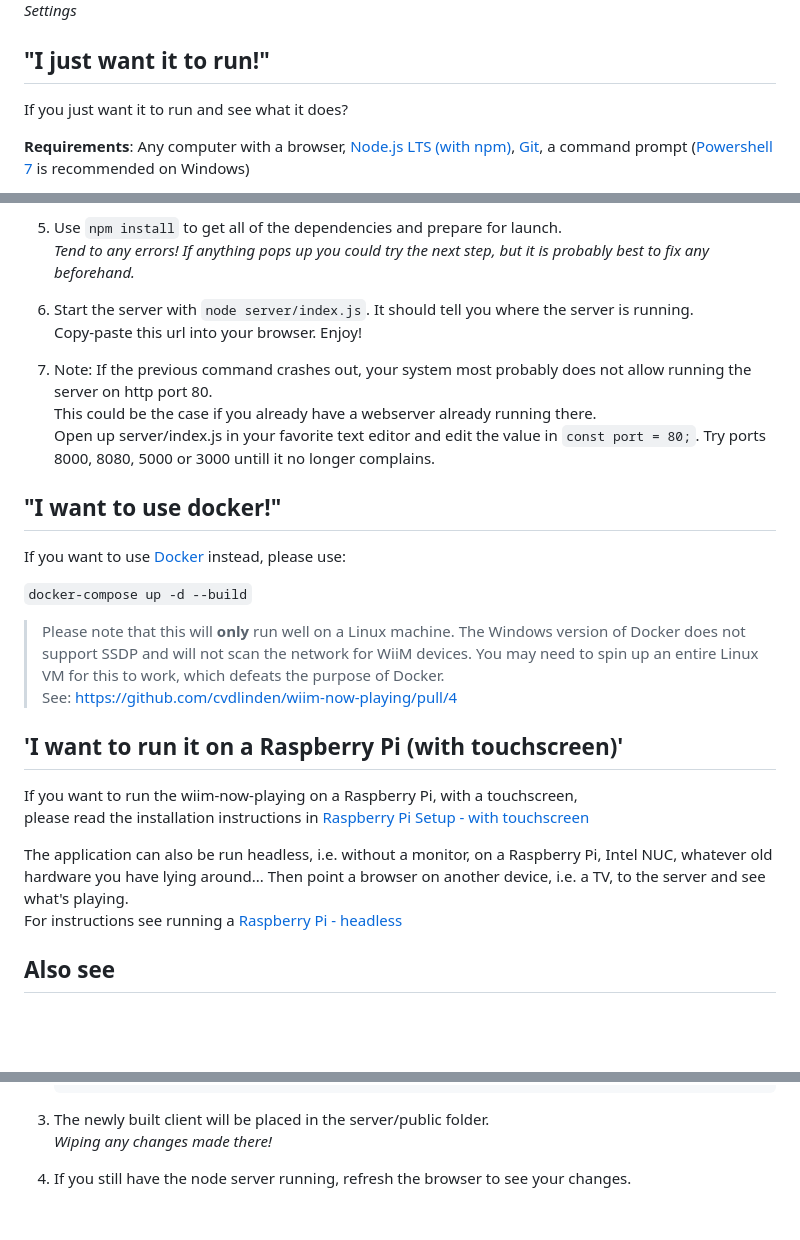
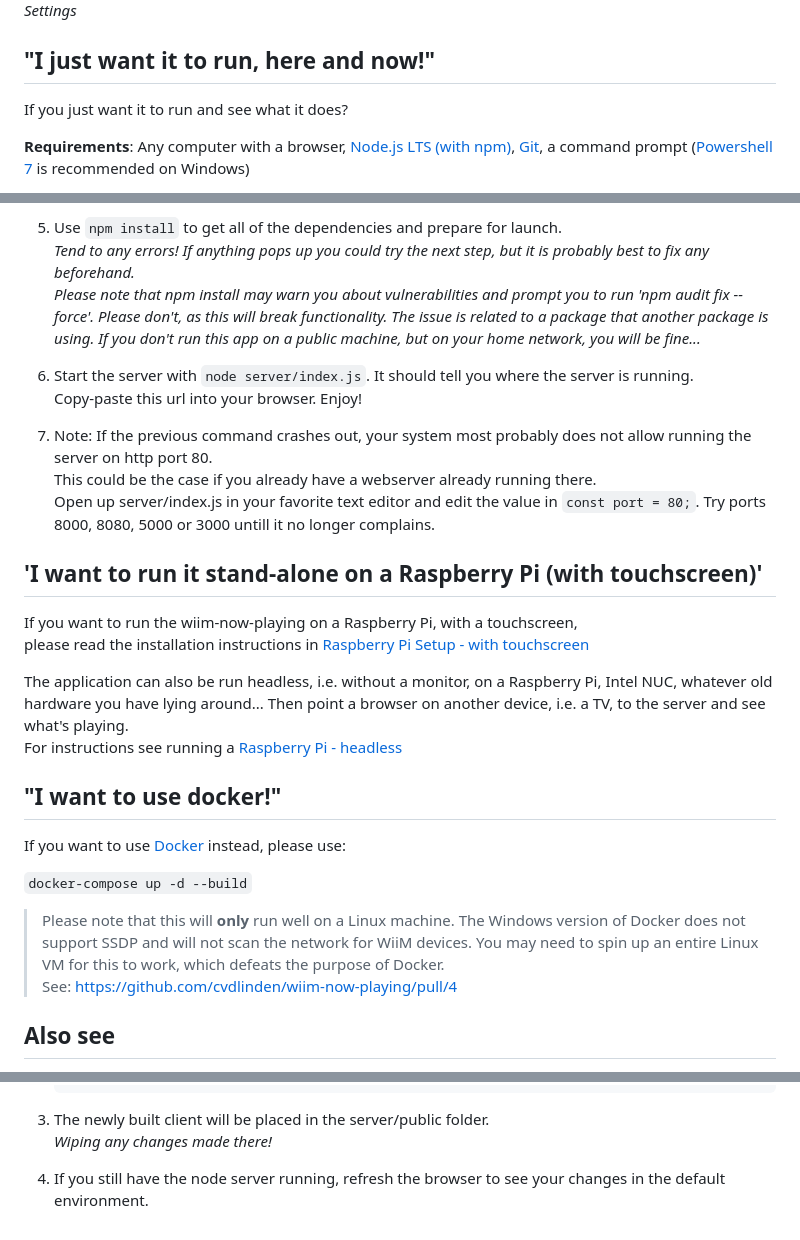
Before and after one commit to haziz09/wiim-now-playing, a Markdown page: README.md, 3 parts joined by grey strips. GitHub-like rendering; blank space fills up the shorter version.

```diff
--- a/README.md
+++ b/README.md
@@ -16,7 +14,7 @@ Show what the WiiM device is currently playing on a separate screen.
 ![Settings](./assets/Screenshot%202024-02-12%20021621.png)
 *Settings*
 
-## "I just want it to run!"
+## "I just want it to run, here and now!"
 
 If you just want it to run and see what it does?
 
@@ -35,11 +33,20 @@ Steps to run as fast as possible:
 4. Use ``cd wiim-now-playing`` to move into the newly created folder.
 5. Use ``npm install`` to get all of the dependencies and prepare for launch.
    *Tend to any errors! If anything pops up you could try the next step, but it is probably best to fix any beforehand.*
+   *Please note that npm install may warn you about vulnerabilities and prompt you to run 'npm audit fix --force'. Please don't, as this will break functionality. The issue is related to a package that another package is using. If you don't run this app on a public machine, but on your home network, you will be fine...*
 6. Start the server with ``node server/index.js``. It should tell you where the server is running.
   Copy-paste this url into your browser. Enjoy!
 7. Note: If the previous command crashes out, your system most probably does not allow running the server on http port 80.
    This could be the case if you already have a webserver already running there.
    Open up server/index.js in your favorite text editor and edit the value in ``const port = 80;``. Try ports 8000, 8080, 5000 or 3000 untill it no longer complains.
+
+## 'I want to run it stand-alone on a Raspberry Pi (with touchscreen)'
+
+If you want to run the wiim-now-playing on a Raspberry Pi, with a touchscreen,
+please read the installation instructions in [Raspberry Pi Setup - with touchscreen](docs/RPi-Setup.md)
+
+The application can also be run headless, i.e. without a monitor, on a Raspberry Pi, Intel NUC, whatever old hardware you have lying around... Then point a browser on another device, i.e. a TV, to the server and see what's playing.
+For instructions see running a [Raspberry Pi - headless](docs/RPi-Headless.md)
 
 ## "I want to use docker!"
 
@@ -49,14 +56,6 @@ If you want to use [Docker](https://www.docker.com/) instead, please use:
 
 > Please note that this will **only** run well on a Linux machine. The Windows version of Docker does not support SSDP and will not scan the network for WiiM devices. You may need to spin up an entire Linux VM for this to work, which defeats the purpose of Docker.
 See: <https://github.com/cvdlinden/wiim-now-playing/pull/4>
-
-## 'I want to run it on a Raspberry Pi (with touchscreen)'
-
-If you want to run the wiim-now-playing on a Raspberry Pi, with a touchscreen,
-please read the installation instructions in [Raspberry Pi Setup - with touchscreen](docs/RPi-Setup.md)
-
-The application can also be run headless, i.e. without a monitor, on a Raspberry Pi, Intel NUC, whatever old hardware you have lying around... Then point a browser on another device, i.e. a TV, to the server and see what's playing.
-For instructions see running a [Raspberry Pi - headless](docs/RPi-Headless.md)
 
 ## Also see
 
@@ -148,4 +147,4 @@ In order to incorporate your changes you can build the client.
 
 3. The newly built client will be placed in the server/public folder.
    *Wiping any changes made there!*
-4. If you still have the node server running, refresh the browser to see your changes.
+4. If you still have the node server running, refresh the browser to see your changes in the default environment.
```
Also changed, not shown: other parts of README.md (+0 -2 lines).
